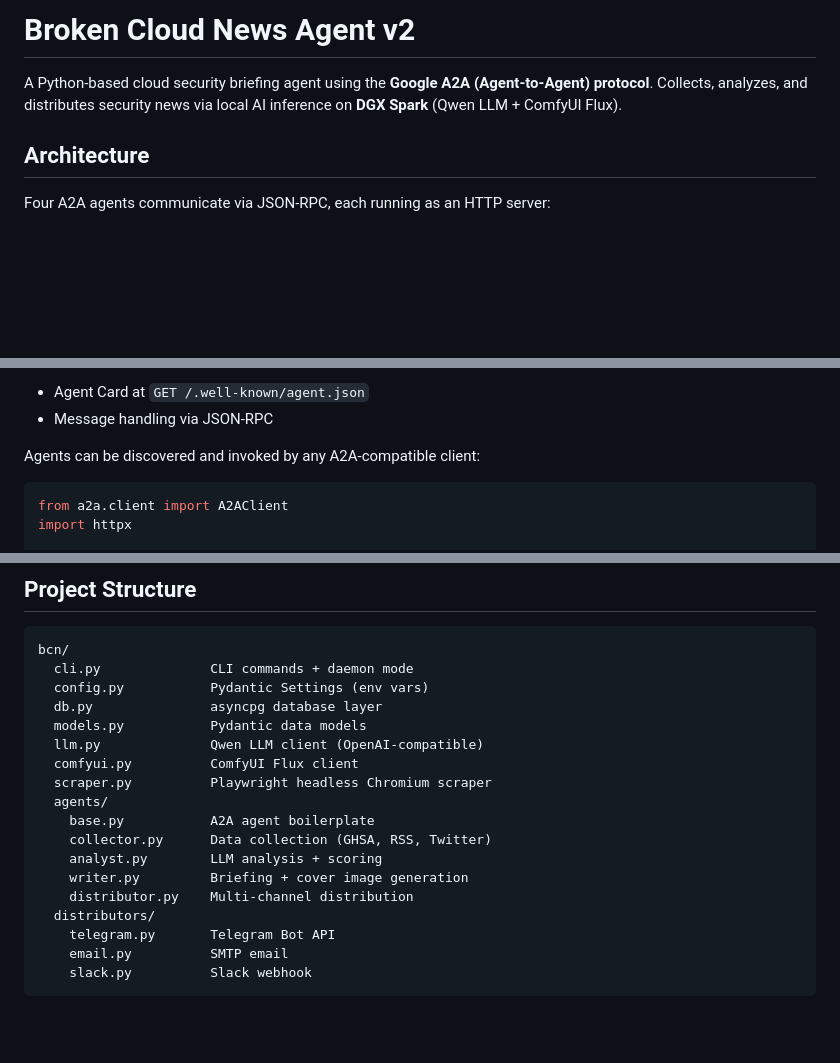
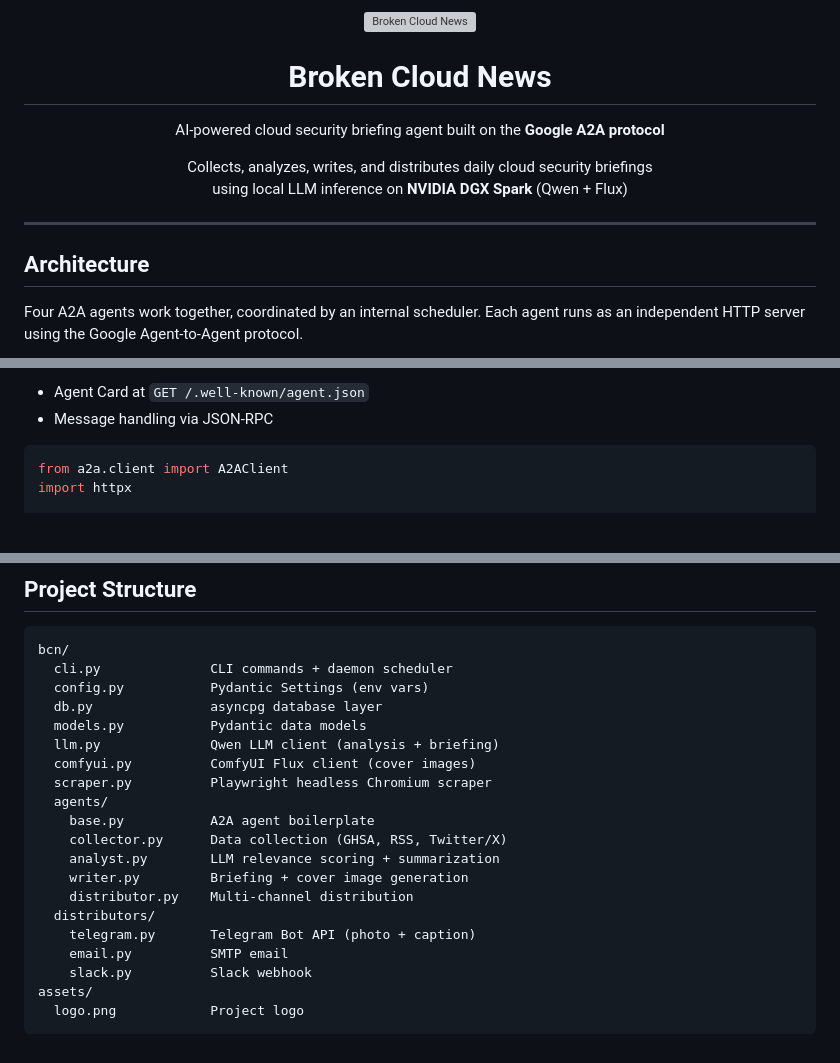
Before and after one commit to andreyka/broken-cloud-news, a Markdown page: README.md, 3 parts joined by grey strips. Drawn GitHub-style; blank space fills up the shorter version; grey boxes are pictures that could not be loaded.

````diff
--- a/README.md
+++ b/README.md
@@ -1,8 +1,21 @@
-# Broken Cloud News Agent v2
+<p align="center">
+  <img src="assets/logo.png" alt="Broken Cloud News" width="200"/>
+</p>
 
-A Python-based cloud security briefing agent using the **Google A2A (Agent-to-Agent) protocol**. Collects, analyzes, and distributes security news via local AI inference on **DGX Spark** (Qwen LLM + ComfyUI Flux).
+<h1 align="center">Broken Cloud News</h1>
+
+<p align="center">
+  AI-powered cloud security briefing agent built on the <strong>Google A2A protocol</strong>
+</p>
+
+<p align="center">
+  Collects, analyzes, writes, and distributes daily cloud security briefings<br/>
+  using local LLM inference on <strong>NVIDIA DGX Spark</strong> (Qwen + Flux)
+</p>
+
+---
 
 ## Architecture
 
-Four A2A agents communicate via JSON-RPC, each running as an HTTP server:
+Four A2A agents work together, coordinated by an internal scheduler. Each agent runs as an independent HTTP server using the Google Agent-to-Agent protocol.
 
@@ -169,7 +197,6 @@ Each agent exposes a standard A2A interface:
 - Agent Card at `GET /.well-known/agent.json`
 - Message handling via JSON-RPC
 
-Agents can be discovered and invoked by any A2A-compatible client:
 ```python
 from a2a.client import A2AClient
 import httpx
@@ -186,21 +213,23 @@ async with httpx.AsyncClient() as http:
 ## Project Structure
 ```
 bcn/
-  cli.py              CLI commands + daemon mode
+  cli.py              CLI commands + daemon scheduler
   config.py           Pydantic Settings (env vars)
   db.py               asyncpg database layer
   models.py           Pydantic data models
-  llm.py              Qwen LLM client (OpenAI-compatible)
-  comfyui.py          ComfyUI Flux client
+  llm.py              Qwen LLM client (analysis + briefing)
+  comfyui.py          ComfyUI Flux client (cover images)
   scraper.py          Playwright headless Chromium scraper
   agents/
     base.py           A2A agent boilerplate
-    collector.py      Data collection (GHSA, RSS, Twitter)
-    analyst.py        LLM analysis + scoring
+    collector.py      Data collection (GHSA, RSS, Twitter/X)
+    analyst.py        LLM relevance scoring + summarization
     writer.py         Briefing + cover image generation
     distributor.py    Multi-channel distribution
   distributors/
-    telegram.py       Telegram Bot API
+    telegram.py       Telegram Bot API (photo + caption)
     email.py          SMTP email
     slack.py          Slack webhook
+assets/
+  logo.png            Project logo
 ```
````
Also changed, not shown: other parts of README.md (+96 -81 lines).
